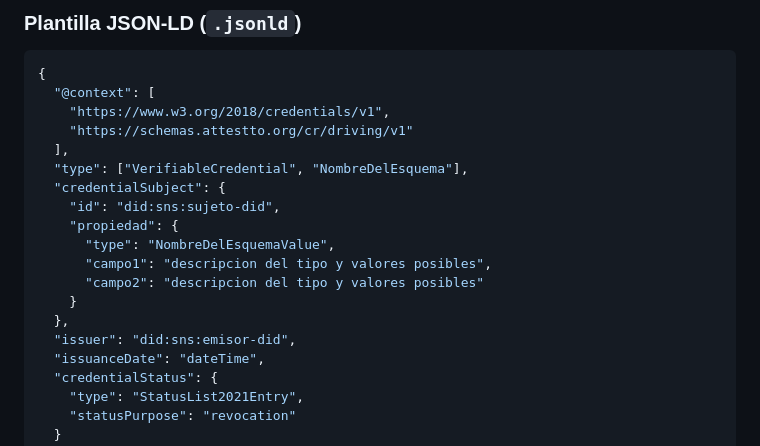
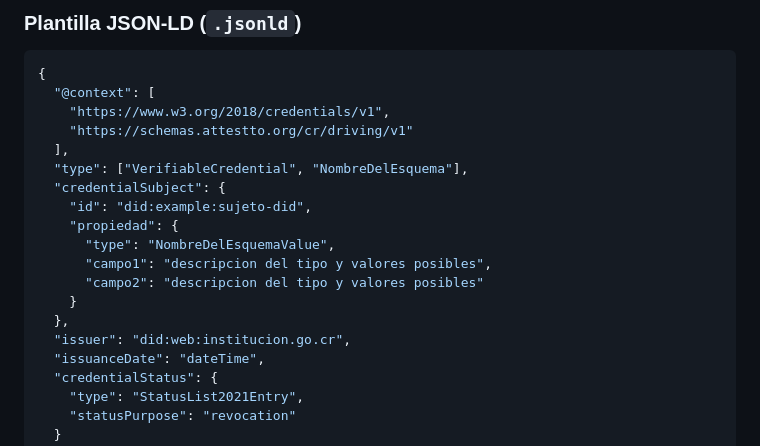
Before and after one commit to Attestto-com/cr-vc-schemas, a Markdown page: CONTRIBUTING.md, the part around the change. Drawn GitHub-style.

```diff
--- a/CONTRIBUTING.md
+++ b/CONTRIBUTING.md
@@ -85,14 +85,14 @@ schemas/<dominio>/
   ],
   "type": ["VerifiableCredential", "NombreDelEsquema"],
   "credentialSubject": {
-    "id": "did:sns:sujeto-did",
+    "id": "did:example:sujeto-did",
     "propiedad": {
       "type": "NombreDelEsquemaValue",
       "campo1": "descripcion del tipo y valores posibles",
       "campo2": "descripcion del tipo y valores posibles"
     }
   },
-  "issuer": "did:sns:emisor-did",
+  "issuer": "did:web:institucion.go.cr",
   "issuanceDate": "dateTime",
   "credentialStatus": {
     "type": "StatusList2021Entry",
```
Also changed, not shown: INTEROP.md (+3 -3 lines), README.md (+6 -4 lines).
